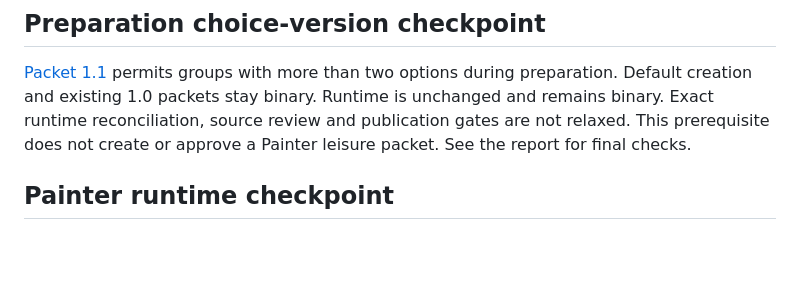
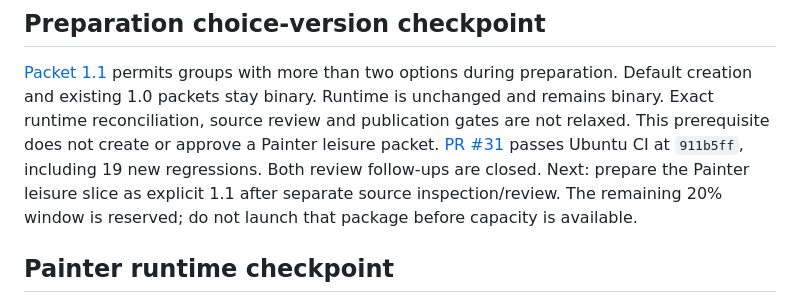
Before and after one commit to zhiland/ra9-atlas, a Markdown page: docs/STATUS.md, the part around the change. Drawn GitHub-style; blank space fills up the shorter version.

```diff
--- a/docs/STATUS.md
+++ b/docs/STATUS.md
@@ -10,7 +10,7 @@ Full-product schema expansion, permalink output migration, actual game-chart cen
 options during preparation. Default creation and existing 1.0 packets stay
 binary. Runtime is unchanged and remains binary. Exact runtime reconciliation,
 source review and publication gates are not relaxed. This prerequisite does not
-create or approve a Painter leisure packet. See the report for final checks.
+create or approve a Painter leisure packet. [PR #31](https://github.com/zhiland/ra9-atlas/pull/31) passes Ubuntu CI at `911b5ff`, including 19 new regressions. Both review follow-ups are closed. Next: prepare the Painter leisure slice as explicit 1.1 after separate source inspection/review. The remaining 20% window is reserved; do not launch that package before capacity is available.
 
 ## Painter runtime checkpoint
 
```
Also changed, not shown: docs/notes/packet-choice-arity.md (+2 -2 lines).
